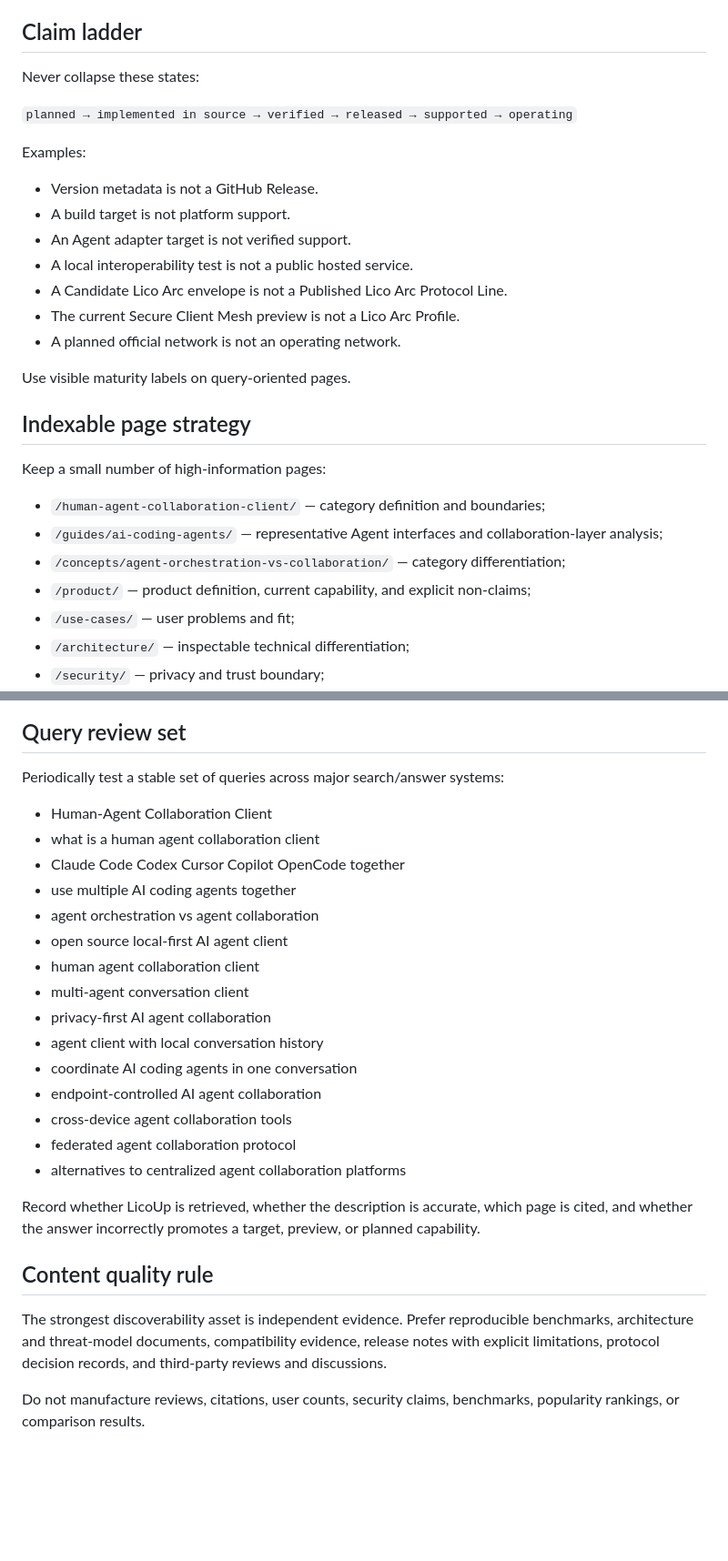
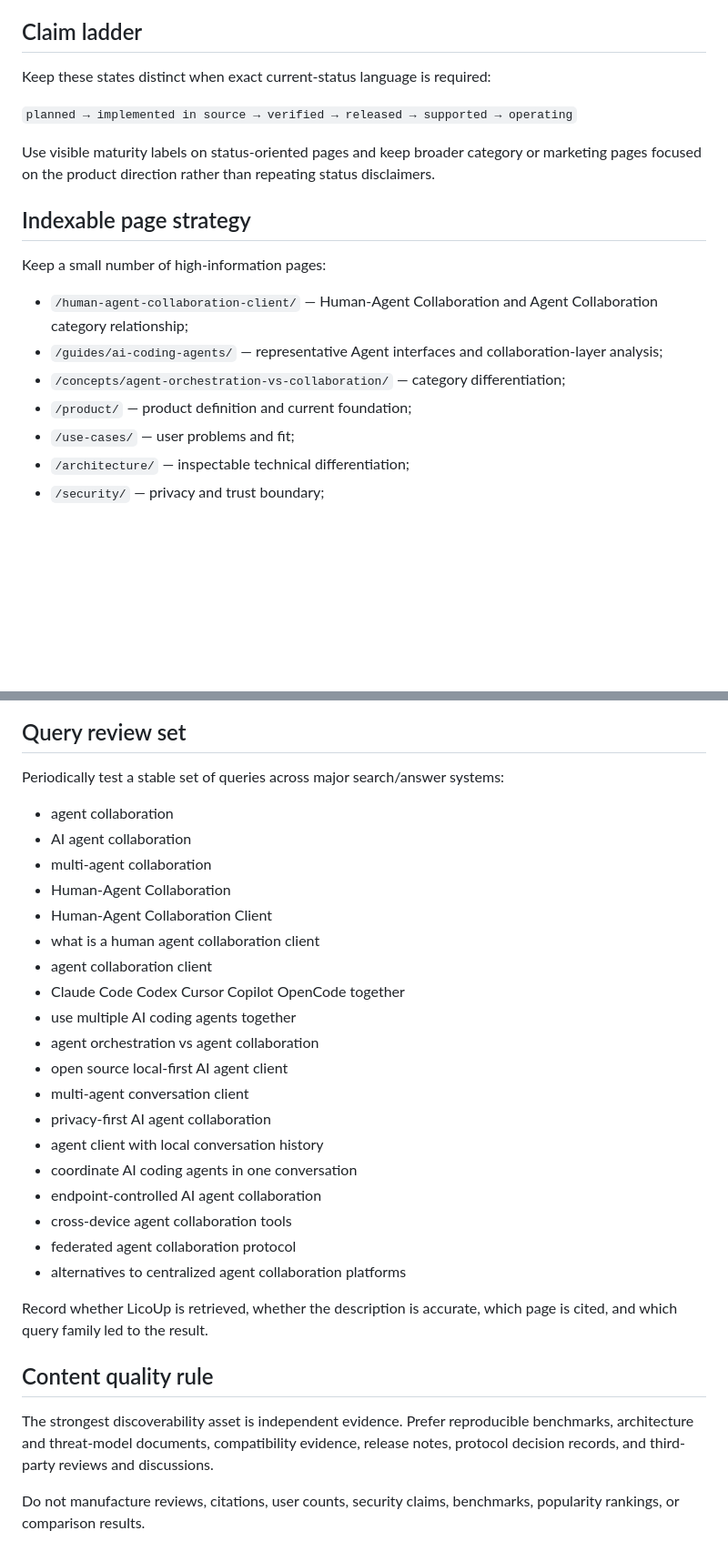
Before and after one commit to LicoLand/licoup.com, a Markdown page: docs/AI-DISCOVERABILITY.md, 2 parts joined by grey strips. Shown at 91% size. Rendered like a GitHub page; blank space fills up the shorter version.

```diff
--- a/docs/AI-DISCOVERABILITY.md
+++ b/docs/AI-DISCOVERABILITY.md
@@ -72,30 +85,20 @@ If an upstream authority changes, update the site projection. Do not redefine th
 
 ## Claim ladder
 
-Never collapse these states:
+Keep these states distinct when exact current-status language is required:
 
 `planned → implemented in source → verified → released → supported → operating`
 
-Examples:
-
-- Version metadata is not a GitHub Release.
-- A build target is not platform support.
-- An Agent adapter target is not verified support.
-- A local interoperability test is not a public hosted service.
-- A Candidate Lico Arc envelope is not a Published Lico Arc Protocol Line.
-- The current Secure Client Mesh preview is not a Lico Arc Profile.
-- A planned official network is not an operating network.
-
-Use visible maturity labels on query-oriented pages.
+Use visible maturity labels on status-oriented pages and keep broader category or marketing pages focused on the product direction rather than repeating status disclaimers.
 
 ## Indexable page strategy
 
 Keep a small number of high-information pages:
 
-- `/human-agent-collaboration-client/` — category definition and boundaries;
+- `/human-agent-collaboration-client/` — Human-Agent Collaboration and Agent Collaboration category relationship;
 - `/guides/ai-coding-agents/` — representative Agent interfaces and collaboration-layer analysis;
 - `/concepts/agent-orchestration-vs-collaboration/` — category differentiation;
-- `/product/` — product definition, current capability, and explicit non-claims;
+- `/product/` — product definition and current foundation;
 - `/use-cases/` — user problems and fit;
 - `/architecture/` — inspectable technical differentiation;
 - `/security/` — privacy and trust boundary;
@@ -134,13 +137,17 @@ Never commit search-console ownership tokens that are intended to remain provide
 
 Periodically test a stable set of queries across major search/answer systems:
 
+- agent collaboration
+- AI agent collaboration
+- multi-agent collaboration
+- Human-Agent Collaboration
 - Human-Agent Collaboration Client
 - what is a human agent collaboration client
+- agent collaboration client
 - Claude Code Codex Cursor Copilot OpenCode together
 - use multiple AI coding agents together
 - agent orchestration vs agent collaboration
 - open source local-first AI agent client
-- human agent collaboration client
 - multi-agent conversation client
 - privacy-first AI agent collaboration
 - agent client with local conversation history
@@ -150,10 +157,10 @@ Periodically test a stable set of queries across major search/answer systems:
 - federated agent collaboration protocol
 - alternatives to centralized agent collaboration platforms
 
-Record whether LicoUp is retrieved, whether the description is accurate, which page is cited, and whether the answer incorrectly promotes a target, preview, or planned capability.
+Record whether LicoUp is retrieved, whether the description is accurate, which page is cited, and which query family led to the result.
 
 ## Content quality rule
 
-The strongest discoverability asset is independent evidence. Prefer reproducible benchmarks, architecture and threat-model documents, compatibility evidence, release notes with explicit limitations, protocol decision records, and third-party reviews and discussions.
+The strongest discoverability asset is independent evidence. Prefer reproducible benchmarks, architecture and threat-model documents, compatibility evidence, release notes, protocol decision records, and third-party reviews and discussions.
 
 Do not manufacture reviews, citations, user counts, security claims, benchmarks, popularity rankings, or comparison results.
```
Also changed, not shown: other parts of docs/AI-DISCOVERABILITY.md (+28 -15 lines).
